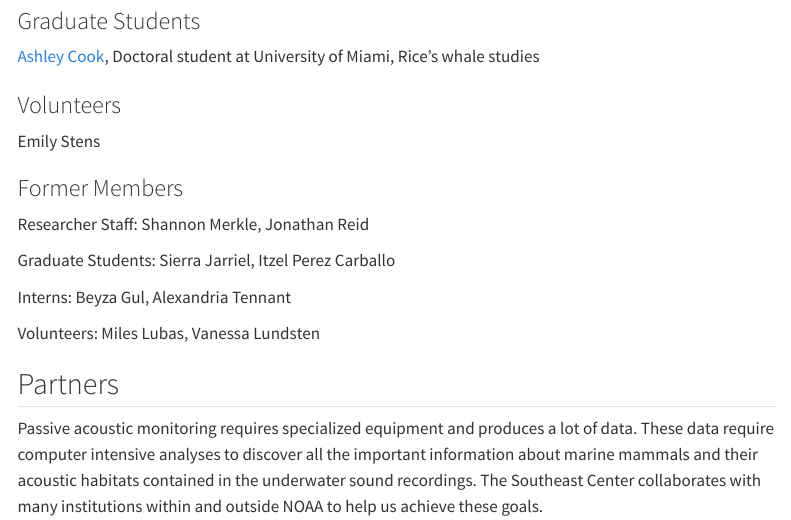
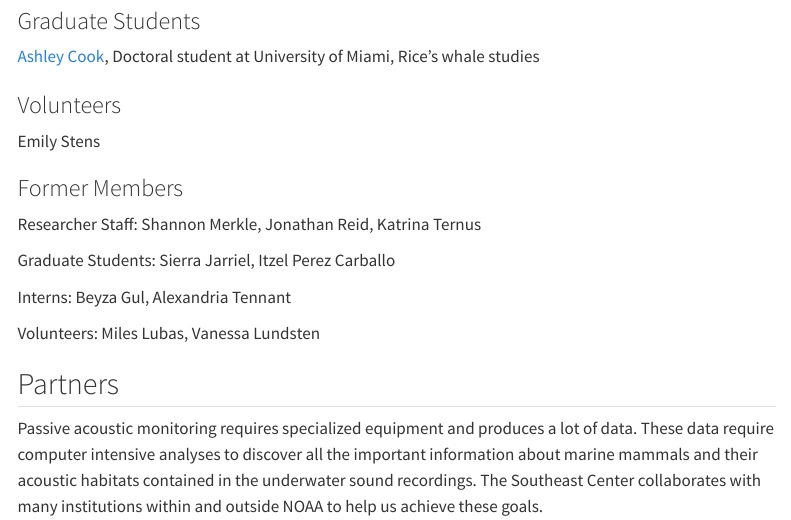
Before and after one commit to SEFSC/SEFSC-PAM-Lab-Manual, a Quarto document (index.qmd): the page in a window 1100 px wide, from 1330 px down. Rendered offline with R 4.5, knitr and Pandoc in place of Quarto, with nearby package versions; menus at the side of the page are left out.

Commit message:
adding names and pics
added names

```diff
--- a/index.qmd
+++ b/index.qmd
@@ -43,7 +43,7 @@
 
 ### Former Members
 
-Researcher Staff: Shannon Merkle, Jonathan Reid
+Researcher Staff: Shannon Merkle, Jonathan Reid, Katrina Ternus
 
 Graduate Students: Sierra Jarriel, Itzel Perez Carballo
 
```
Also changed, not shown: content/Hardware.qmd (+1 -0 lines), content/images/Custom Mini Mooring For GoM-01.png (added), content/images/harp-diagram.gif (added), content/images/harp-diagram.jpg (added).
